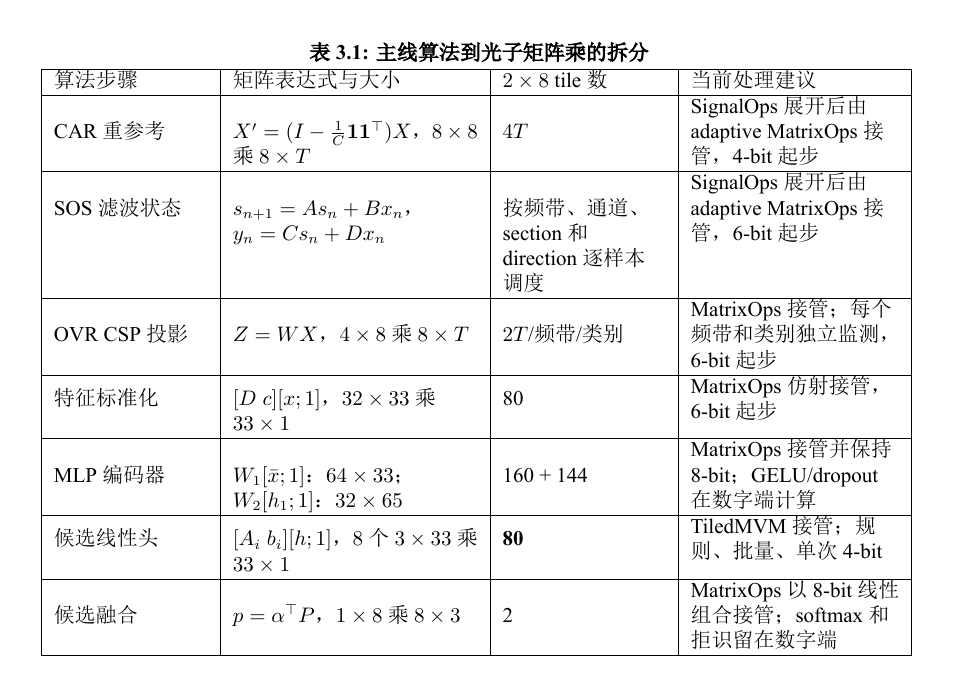
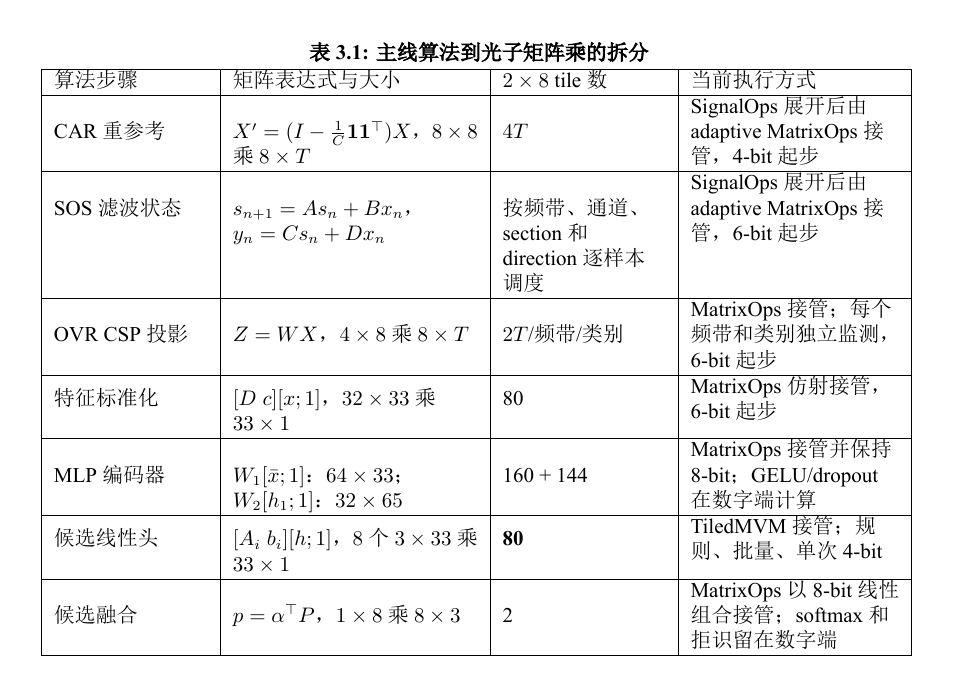
Before and after one commit to MDCGA/hybrid-photonic-mi-bci, a LaTeX thesis (report/template/competition_report.tex): part of page 30 of 52, cut so that both start at the same text. The pictures show the PDF file report/template/out-competition/competition_report.pdf that the author committed with the source.

Commit message:
Rename report execution column

```diff
--- a/report/template/competition_report.tex
+++ b/report/template/competition_report.tex
@@ -422,7 +422,7 @@ N_{\mathrm{tile}}=K\left\lceil\frac{M}{2}\right\rceil\left\lceil\frac{D+1}{8}\ri
 \begin{table}[H]\centering\small
 \caption{主线算法到光子矩阵乘的拆分}\label{tab:matrix-split}
 \begin{tabularx}{0.96\linewidth}{|L{0.17\linewidth}|L{0.27\linewidth}|L{0.18\linewidth}|Y|}\hline
-算法步骤 & 矩阵表达式与大小 & $2\times8$ tile 数 & 当前处理建议 \\ \hline
+算法步骤 & 矩阵表达式与大小 & $2\times8$ tile 数 & 当前执行方式 \\ \hline
 CAR 重参考 & $X'=(I-\frac1C\mathbf{1}\mathbf{1}^\top)X$，$8\times8$ 乘 $8\times T$ & $4T$ & SignalOps 展开后由 adaptive MatrixOps 接管，4-bit 起步 \\ \hline
 SOS 滤波状态 & $s_{n+1}=As_n+Bx_n$，$y_n=Cs_n+Dx_n$ & 按频带、通道、section 和 direction 逐样本调度 & SignalOps 展开后由 adaptive MatrixOps 接管，6-bit 起步 \\ \hline
 OVR CSP 投影 & $Z=W X$，$4\times8$ 乘 $8\times T$ & $2T$/频带/类别 & MatrixOps 接管；每个频带和类别独立监测，6-bit 起步 \\ \hline
```
Also changed, not shown: report/template/out-competition/competition_report.pdf.
